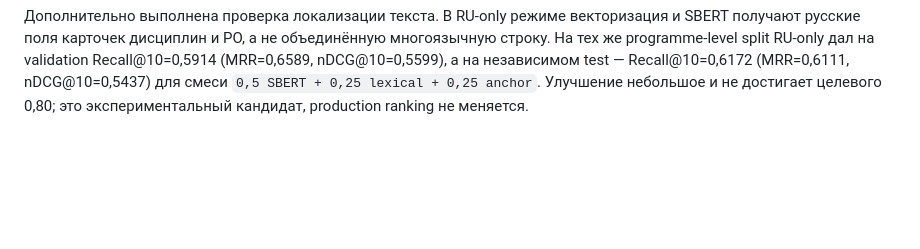
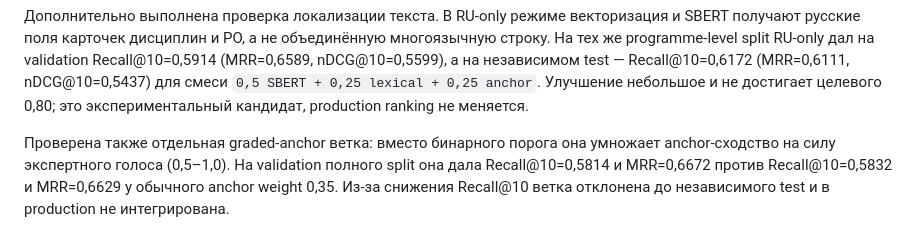
Before and after one commit to kmypat-commits/curriculum-kag, a Markdown page: docs/EPVO_FULL_DATASET_2026_08_RU.md, the part around the change. Rendered like a GitHub page; blank space fills up the shorter version.

Commit message:
docs: record graded expert anchor experiment

```diff
--- a/docs/EPVO_FULL_DATASET_2026_08_RU.md
+++ b/docs/EPVO_FULL_DATASET_2026_08_RU.md
@@ -52,3 +52,9 @@ Recall@10=0,6137 для лучшего гибрида `0,5 SBERT + 0,25 lexical
 test — Recall@10=0,6172 (MRR=0,6111, nDCG@10=0,5437) для смеси
 `0,5 SBERT + 0,25 lexical + 0,25 anchor`. Улучшение небольшое и не достигает
 целевого 0,80; это экспериментальный кандидат, production ranking не меняется.
+
+Проверена также отдельная graded-anchor ветка: вместо бинарного порога она
+умножает anchor-сходство на силу экспертного голоса (0,5–1,0). На validation
+полного split она дала Recall@10=0,5814 и MRR=0,6672 против Recall@10=0,5832
+и MRR=0,6629 у обычного anchor weight 0,35. Из-за снижения Recall@10 ветка
+отклонена до независимого test и в production не интегрирована.
```
Also changed, not shown: docs/OPTIMIZATION_ACCEPTANCE_2026_08_RU.md (+1 -1 lines), docs/PLAN_2026_08_RU.md (+2 -0 lines).
